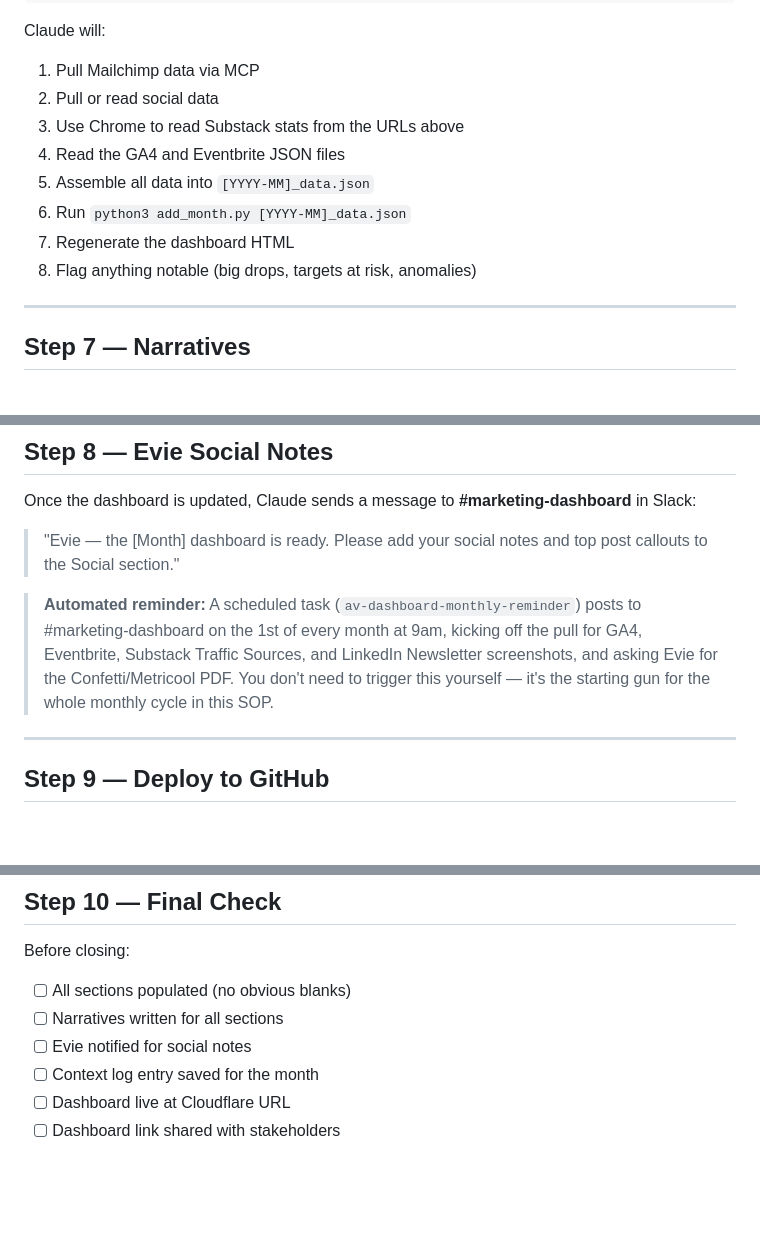
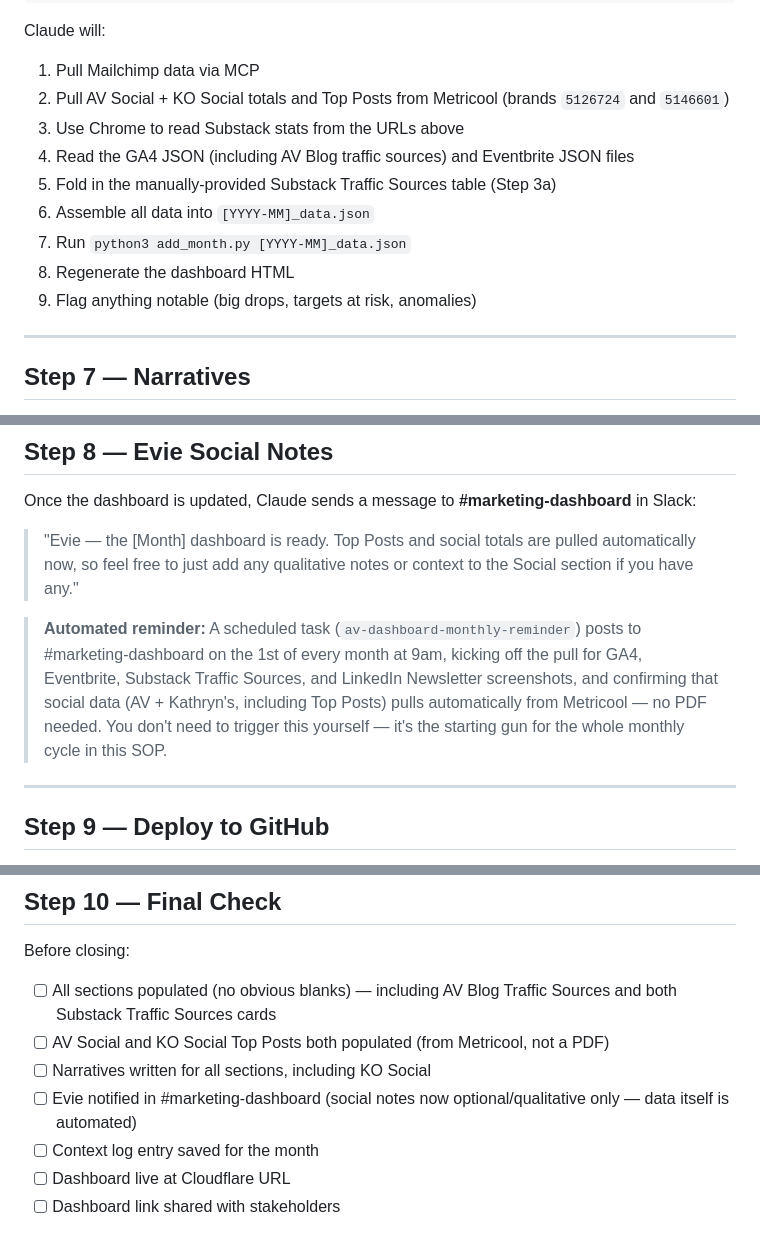
Before and after one commit to atlantaventures/av-marketing-dashboard, a Markdown page: Monthly Update SOP.md, 3 parts joined by grey strips. GitHub-like rendering; blank space fills up the shorter version.

Commit message:
Sync SOP with actual GA4/Metricool automation: remove stale PDF references, expand final checklist

```diff
--- a/Monthly Update SOP.md
+++ b/Monthly Update SOP.md
@@ -143,13 +143,14 @@ Build the month data JSON and run add_month.py, then regenerate the dashboard.
 
 Claude will:
 1. Pull Mailchimp data via MCP
-2. Pull or read social data
+2. Pull AV Social + KO Social totals and Top Posts from Metricool (brands `5126724` and `5146601`)
 3. Use Chrome to read Substack stats from the URLs above
-4. Read the GA4 and Eventbrite JSON files
-5. Assemble all data into `[YYYY-MM]_data.json`
-6. Run `python3 add_month.py [YYYY-MM]_data.json`
-7. Regenerate the dashboard HTML
-8. Flag anything notable (big drops, targets at risk, anomalies)
+4. Read the GA4 JSON (including AV Blog traffic sources) and Eventbrite JSON files
+5. Fold in the manually-provided Substack Traffic Sources table (Step 3a)
+6. Assemble all data into `[YYYY-MM]_data.json`
+7. Run `python3 add_month.py [YYYY-MM]_data.json`
+8. Regenerate the dashboard HTML
+9. Flag anything notable (big drops, targets at risk, anomalies)
 
 ---
 
@@ -171,9 +172,9 @@ Review and ask Claude to adjust anything. When you're happy, Claude saves them t
 
 Once the dashboard is updated, Claude sends a message to **#marketing-dashboard** in Slack:
 
-> "Evie — the [Month] dashboard is ready. Please add your social notes and top post callouts to the Social section."
+> "Evie — the [Month] dashboard is ready. Top Posts and social totals are pulled automatically now, so feel free to just add any qualitative notes or context to the Social section if you have any."
 
-> **Automated reminder:** A scheduled task (`av-dashboard-monthly-reminder`) posts to #marketing-dashboard on the 1st of every month at 9am, kicking off the pull for GA4, Eventbrite, Substack Traffic Sources, and LinkedIn Newsletter screenshots, and asking Evie for the Confetti/Metricool PDF. You don't need to trigger this yourself — it's the starting gun for the whole monthly cycle in this SOP.
+> **Automated reminder:** A scheduled task (`av-dashboard-monthly-reminder`) posts to #marketing-dashboard on the 1st of every month at 9am, kicking off the pull for GA4, Eventbrite, Substack Traffic Sources, and LinkedIn Newsletter screenshots, and confirming that social data (AV + Kathryn's, including Top Posts) pulls automatically from Metricool — no PDF needed. You don't need to trigger this yourself — it's the starting gun for the whole monthly cycle in this SOP.
 
 ---
 
@@ -195,9 +196,10 @@ Claude runs the git commit and push. Cloudflare detects it and redeploys within
 ## Step 10 — Final Check
 
 Before closing:
-- [ ] All sections populated (no obvious blanks)
-- [ ] Narratives written for all sections
-- [ ] Evie notified for social notes
+- [ ] All sections populated (no obvious blanks) — including AV Blog Traffic Sources and both Substack Traffic Sources cards
+- [ ] AV Social and KO Social Top Posts both populated (from Metricool, not a PDF)
+- [ ] Narratives written for all sections, including KO Social
+- [ ] Evie notified in #marketing-dashboard (social notes now optional/qualitative only — data itself is automated)
 - [ ] Context log entry saved for the month
 - [ ] Dashboard live at Cloudflare URL
 - [ ] Dashboard link shared with stakeholders
```
